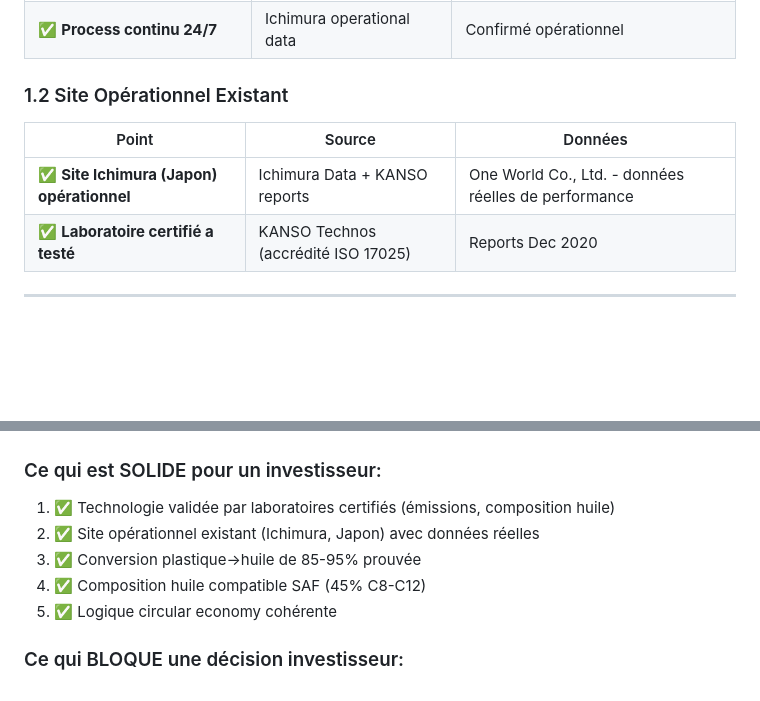
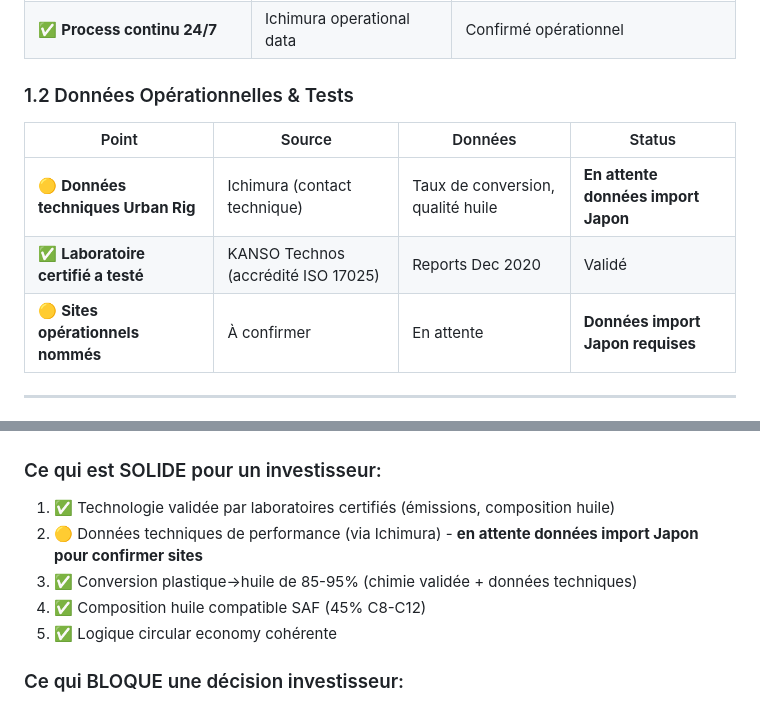
Before and after one commit to stephanehussersraeroservicescom/UR_Business_Plan, a Markdown page: supporting-documents/INVESTOR-READINESS-ANALYSIS.md, 2 parts joined by grey strips. GitHub-like rendering; blank space fills up the shorter version.

```diff
--- a/supporting-documents/INVESTOR-READINESS-ANALYSIS.md
+++ b/supporting-documents/INVESTOR-READINESS-ANALYSIS.md
@@ -34,12 +34,13 @@
 | ✅ **Métaux non-oxydés** | Principe chimique (milieu anoxique) | Récupération haute qualité vs incinération |
 | ✅ **Process continu 24/7** | Ichimura operational data | Confirmé opérationnel |
 
-### 1.2 Site Opérationnel Existant
+### 1.2 Données Opérationnelles & Tests
 
-| Point | Source | Données |
-|-------|--------|---------|
-| ✅ **Site Ichimura (Japon) opérationnel** | Ichimura Data + KANSO reports | One World Co., Ltd. - données réelles de performance |
-| ✅ **Laboratoire certifié a testé** | KANSO Technos (accrédité ISO 17025) | Reports Dec 2020 |
+| Point | Source | Données | Status |
+|-------|--------|---------|--------|
+| 🟡 **Données techniques Urban Rig** | Ichimura (contact technique) | Taux de conversion, qualité huile | **En attente données import Japon** |
+| ✅ **Laboratoire certifié a testé** | KANSO Technos (accrédité ISO 17025) | Reports Dec 2020 | Validé |
+| 🟡 **Sites opérationnels nommés** | À confirmer | En attente | **Données import Japon requises** |
 
 ---
 
@@ -341,8 +342,8 @@
 
 ### Ce qui est SOLIDE pour un investisseur:
 1. ✅ Technologie validée par laboratoires certifiés (émissions, composition huile)
-2. ✅ Site opérationnel existant (Ichimura, Japon) avec données réelles
-3. ✅ Conversion plastique→huile de 85-95% prouvée
+2. 🟡 Données techniques de performance (via Ichimura) - **en attente données import Japon pour confirmer sites**
+3. ✅ Conversion plastique→huile de 85-95% (chimie validée + données techniques)
 4. ✅ Composition huile compatible SAF (45% C8-C12)
 5. ✅ Logique circular economy cohérente
 
```
Also changed, not shown: supporting-documents/TECHNICAL-REFERENCE-VALIDATED-DATA.md (+11 -12 lines).
